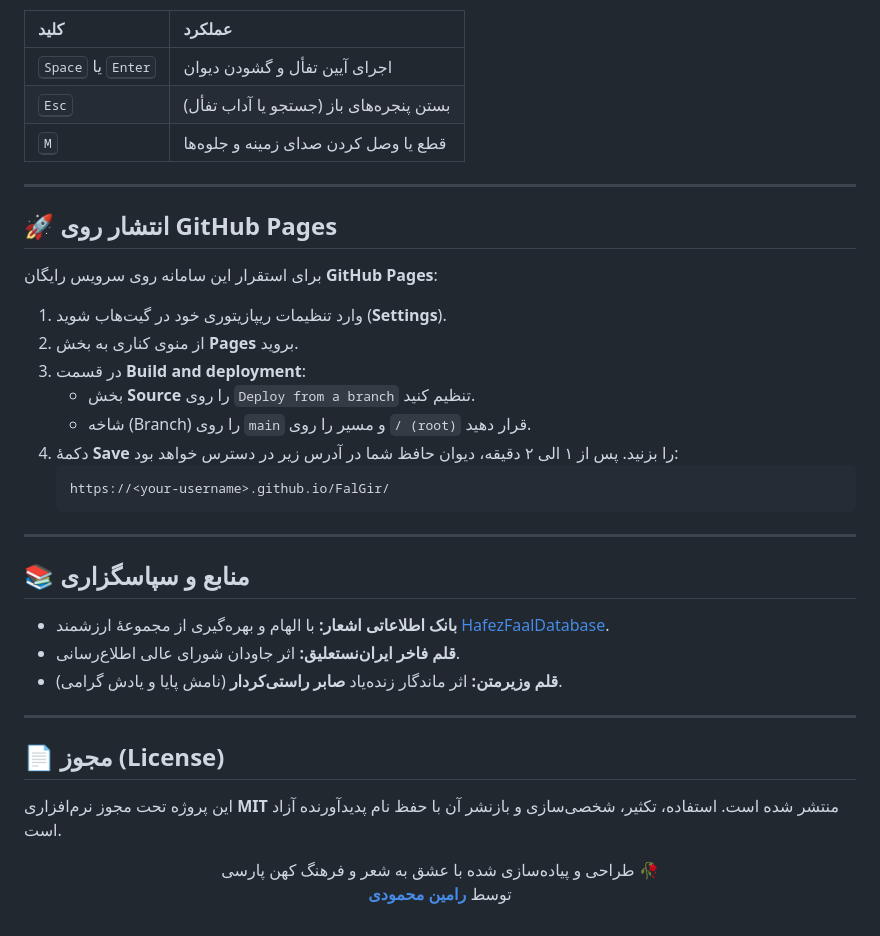
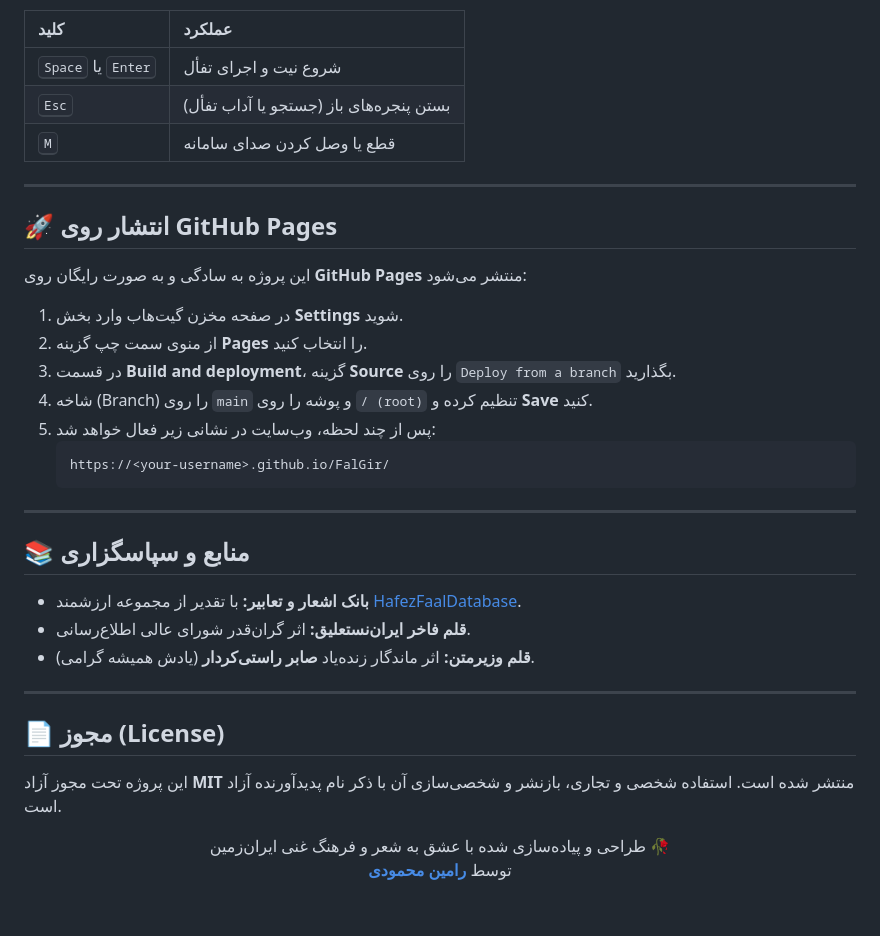
Before and after one commit to ramin-mahmoodi/FalGir, a Markdown page: README.md, the part around one of its changes. Drawn GitHub-style.

````diff
--- a/README.md
+++ b/README.md
@@ -152,21 +140,19 @@ npx serve .
 | کلید | عملکرد |
 | :--- | :--- |
-| <kbd>Space</kbd> یا <kbd>Enter</kbd> | اجرای آیین تفأل و گشودن دیوان |
+| <kbd>Space</kbd> یا <kbd>Enter</kbd> | شروع نیت و اجرای تفأل |
 | <kbd>Esc</kbd> | بستن پنجره‌های باز (جستجو یا آداب تفأل) |
-| <kbd>M</kbd> | قطع یا وصل کردن صدای زمینه و جلوه‌ها |
+| <kbd>M</kbd> | قطع یا وصل کردن صدای سامانه |
 
 ---
 
 ## 🚀 انتشار روی GitHub Pages
 
-برای استقرار این سامانه روی سرویس رایگان **GitHub Pages**:
-
-1. وارد تنظیمات ریپازیتوری خود در گیت‌هاب شوید (**Settings**).
-2. از منوی کناری به بخش **Pages** بروید.
-3. در قسمت **Build and deployment**:
-   - بخش **Source** را روی `Deploy from a branch` تنظیم کنید.
-   - شاخه (Branch) را روی `main` و مسیر را روی `/ (root)` قرار دهید.
-4. دکمهٔ **Save** را بزنید. پس از ۱ الی ۲ دقیقه، دیوان حافظ شما در آدرس زیر در دسترس خواهد بود:
+این پروژه به سادگی و به صورت رایگان روی **GitHub Pages** منتشر می‌شود:
+1. در صفحه مخزن گیت‌هاب وارد بخش **Settings** شوید.
+2. از منوی سمت چپ گزینه **Pages** را انتخاب کنید.
+3. در قسمت **Build and deployment**، گزینه **Source** را روی `Deploy from a branch` بگذارید.
+4. شاخه (Branch) را روی `main` و پوشه را روی `/ (root)` تنظیم کرده و **Save** کنید.
+5. پس از چند لحظه، وب‌سایت در نشانی زیر فعال خواهد شد:
    ```text
    https://<your-username>.github.io/FalGir/
    ```
@@ -175,19 +161,19 @@ npx serve .
 
 ## 📚 منابع و سپاسگزاری
 
-- **بانک اطلاعاتی اشعار:** با الهام و بهره‌گیری از مجموعهٔ ارزشمند [HafezFaalDatabase](https://github.com/mahmoud-eskandari/HafezFaalDatabase).
-- **قلم فاخر ایران‌نستعلیق:** اثر جاودان شورای عالی اطلاع‌رسانی.
-- **قلم وزیرمتن:** اثر ماندگار زنده‌یاد **صابر راستی‌کردار** (نامش پایا و یادش گرامی).
+- **بانک اشعار و تعابیر:** با تقدیر از مجموعه ارزشمند [HafezFaalDatabase](https://github.com/mahmoud-eskandari/HafezFaalDatabase).
+- **قلم فاخر ایران‌نستعلیق:** اثر گران‌قدر شورای عالی اطلاع‌رسانی.
+- **قلم وزیرمتن:** اثر ماندگار زنده‌یاد **صابر راستی‌کردار** (یادش همیشه گرامی).
 
 ---
 
 ## 📄 مجوز (License)
 
-این پروژه تحت مجوز نرم‌افزاری **MIT** منتشر شده است. استفاده، تکثیر، شخصی‌سازی و بازنشر آن با حفظ نام پدیدآورنده آزاد است.
+این پروژه تحت مجوز آزاد **MIT** منتشر شده است. استفاده شخصی و تجاری، بازنشر و شخصی‌سازی آن با ذکر نام پدیدآورنده آزاد است.
 
 <div align="center">
 
-طراحی و پیاده‌سازی شده با عشق به شعر و فرهنگ کهن پارسی 🥀
+طراحی و پیاده‌سازی شده با عشق به شعر و فرهنگ غنی ایران‌زمین 🥀
 توسط **[رامین محمودی](https://github.com/ramin-mahmoodi)**
 
 </div>
````
Also changed, not shown: other parts of README.md (+57 -69 lines).
